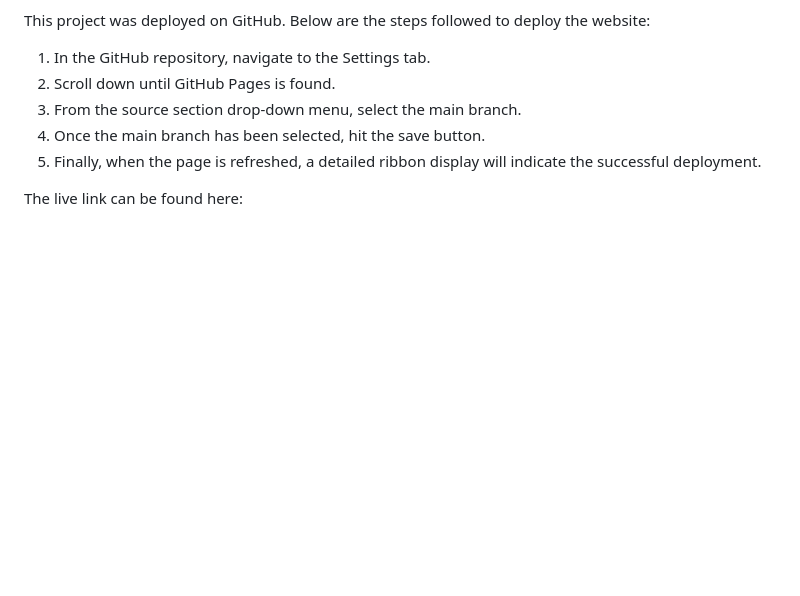
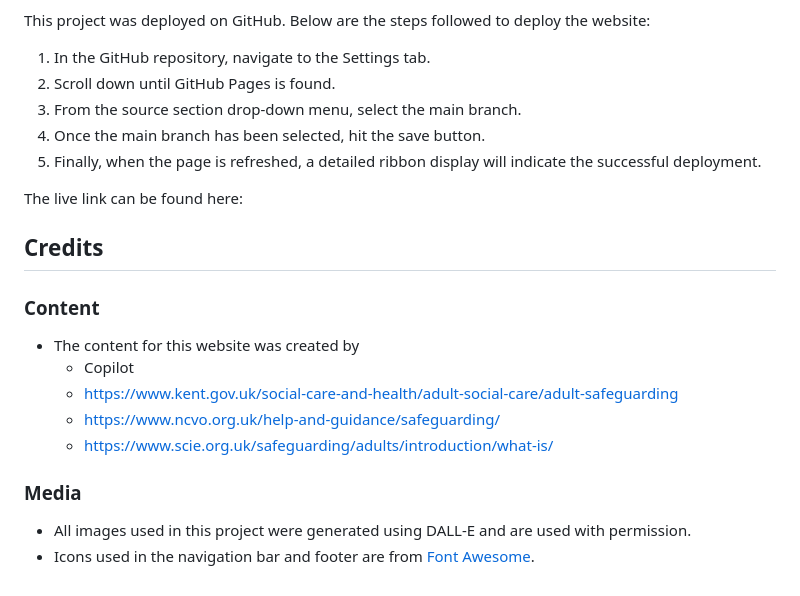
Before and after one commit to francescawaters/safeguarding-foundation, a Markdown page: README.md, the part around the change printed below. Rendered like a GitHub page; blank space fills up the shorter version.

```diff
--- a/README.md
+++ b/README.md
@@ -83,3 +110,16 @@ This project was deployed on GitHub. Below are the steps followed to deploy the
 5. Finally, when the page is refreshed, a detailed ribbon display will indicate the successful deployment.
 
 The live link can be found here:
+
+## __Credits__
+
+### __Content__
+- The content for this website was created by
+    -  Copilot
+    - https://www.kent.gov.uk/social-care-and-health/adult-social-care/adult-safeguarding
+    - https://www.ncvo.org.uk/help-and-guidance/safeguarding/
+    - https://www.scie.org.uk/safeguarding/adults/introduction/what-is/
+
+### __Media__
+- All images used in this project were generated using DALL-E and are used with permission.
+- Icons used in the navigation bar and footer are from [Font Awesome](https://fontawesome.com/).
```
Also changed, not shown: other parts of README.md (+27 -0 lines), assets/images/lighthouse-index.png (added), assets/images/lighthouse-success.png (added).
